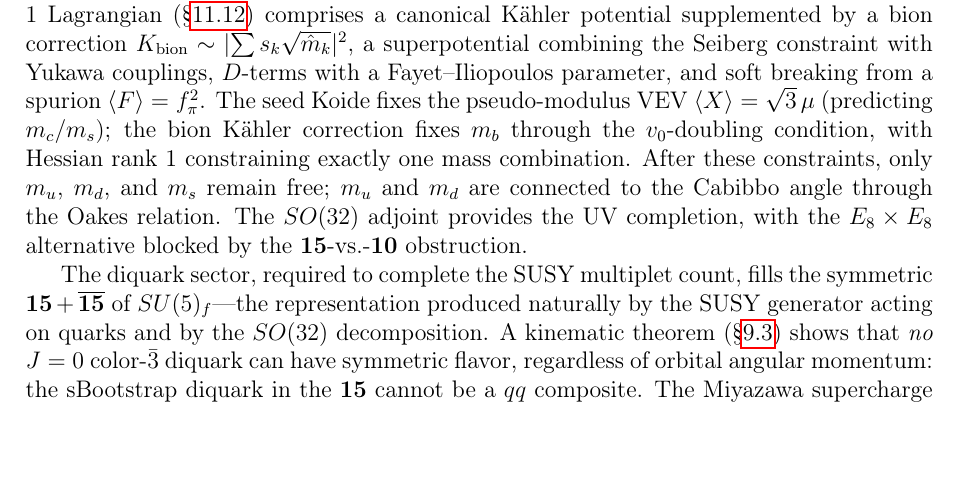
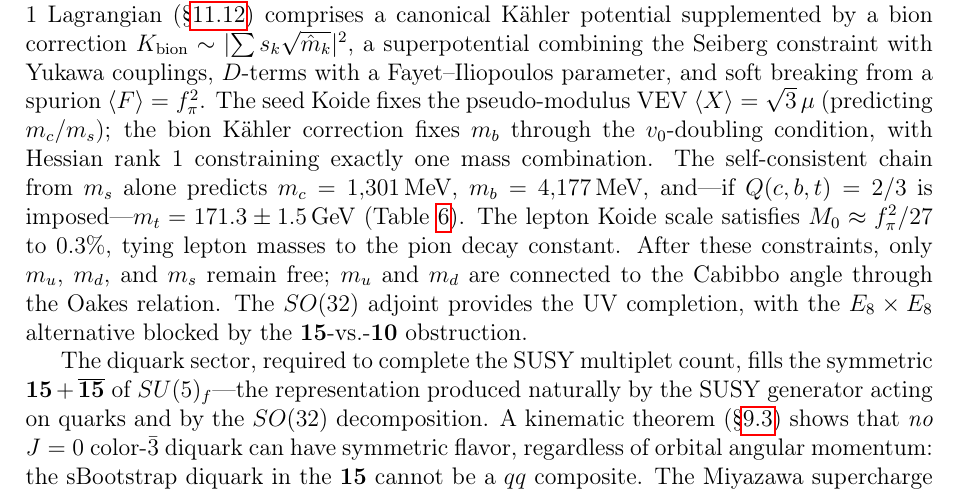
Before and after one commit to arivero/physres2, a LaTeX paper (sbootstrap_v4d.tex): part of page 46 of 48, cut so that both start at the same text, the shorter picture padded with empty space. Compiled offline with pdfLaTeX.

Commit message:
Update conclusions with prediction chain and M_0 scale relation
Co-Authored-By: Claude Opus 4.6 <noreply@anthropic.com>

```diff
--- a/sbootstrap_v4d.tex
+++ b/sbootstrap_v4d.tex
@@ -3329,7 +3329,13 @@ $\langle F\rangle = \fpi^2$.  The seed Koide fixes the
 pseudo-modulus VEV $\langle X\rangle = \sqrt{3}\,\mu$ (predicting $m_c/m_s$); the
 bion K\"ahler correction fixes $m_b$ through the
 $v_0$-doubling condition, with Hessian rank~1 constraining
-exactly one mass combination.  After these
+exactly one mass combination.  The self-consistent chain from $m_s$ alone predicts
+$m_c = 1{,}301\MeV$, $m_b = 4{,}177\MeV$, and---if
+$Q(c,b,t) = 2/3$ is imposed---$m_t = 171.3 \pm 1.5\GeV$
+(Table~\ref{tab:predictions}).
+The lepton Koide scale satisfies $M_0 \approx \fpi^2/27$
+to $0.3\%$, tying lepton masses to the pion decay constant.
+After these
 constraints, only $m_u$, $m_d$, and $m_s$ remain free; $m_u$ and
 $m_d$ are connected to the Cabibbo angle through the Oakes
 relation.  The $SO(32)$ adjoint provides the UV completion,
```
